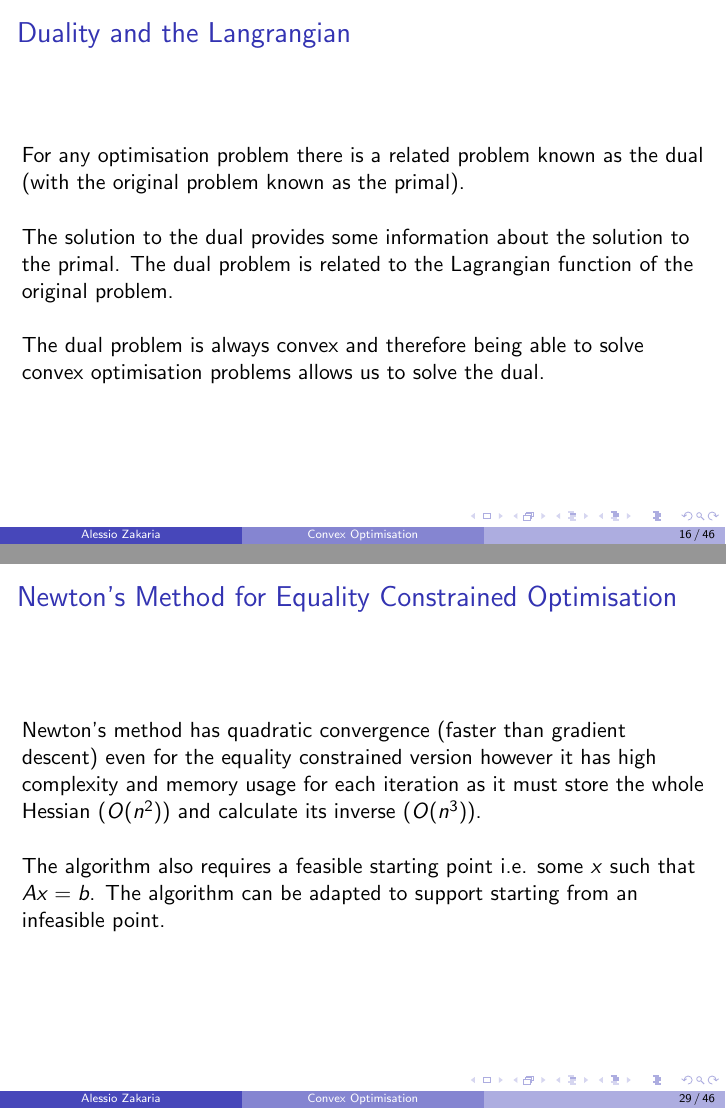
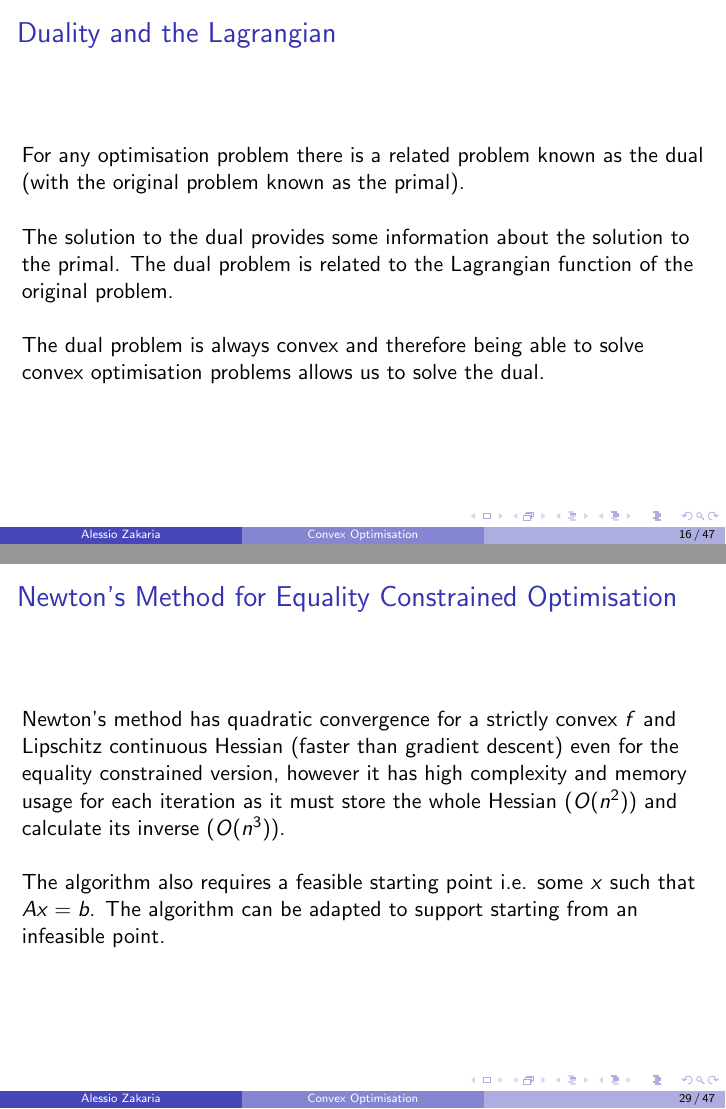
Before and after one commit to alessio-b-zak/bootcamp, LaTeX slides (presentation/presentation.tex): pages 16 and 29 of 46 before the commit and pages 16 and 29 of 47 after it, joined at a grey line. Compiled offline with pdfLaTeX.

Commit message:
feat: finished presentation

```diff
--- a/presentation/presentation.tex
+++ b/presentation/presentation.tex
@@ -4,6 +4,9 @@
 \usepackage{mathtools}
 \usepackage{amsmath, bm}
 \usepackage{graphicx}
+\usepackage[style=ieee]{biblatex}
+\addbibresource{mybib.bib}
+
 
 \usepackage{todonotes}
 \presetkeys{todonotes}{inline}{}
@@ -253,7 +256,7 @@
 \end{frame}
 
 \begin{frame}
-    \frametitle{Duality and the Langrangian}
+    \frametitle{Duality and the Lagrangian}
     For any optimisation problem there is a related problem known as the dual
     (with the original problem known as the primal).
     \\~\\
@@ -479,8 +482,9 @@
 
 \begin{frame}
     \frametitle{Newton's Method for Equality Constrained Optimisation}
-    Newton's method has quadratic convergence (faster than gradient descent)
-    even for the equality constrained version however it has high complexity and
+    Newton's method has quadratic convergence for a strictly convex $f$ and
+    Lipschitz continuous Hessian (faster than gradient descent)
+    even for the equality constrained version, however it has high complexity and
     memory usage for each iteration as it must store the whole Hessian
     $(O(n^{2}))$ and calculate its inverse $(O(n^{3}))$.
     \\~\\
```
Also changed, not shown: presentation/presentation.pdf, presentation/presentation.tex (5 more changed lines).
